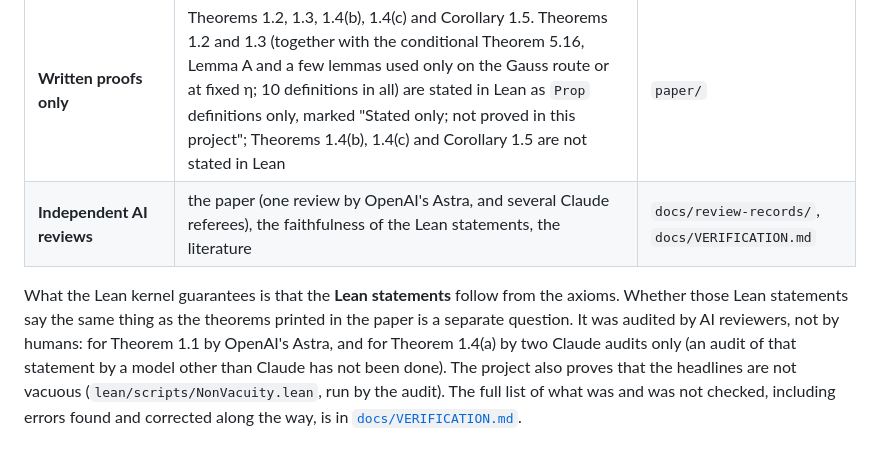
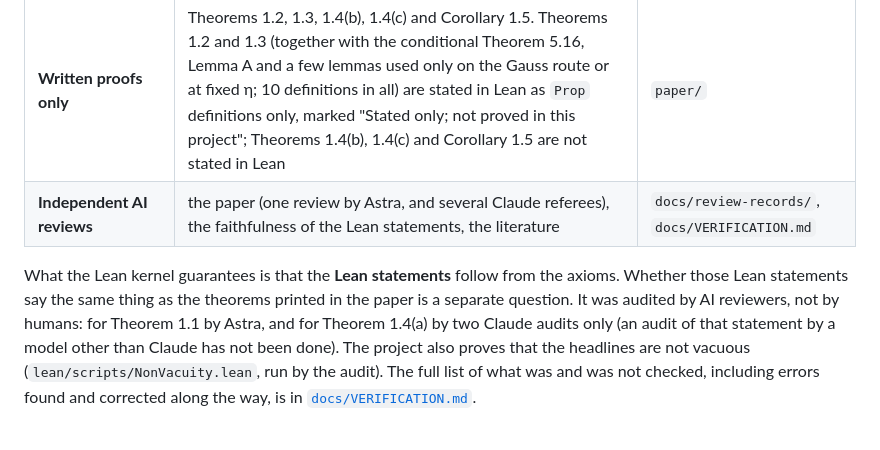
Before and after one commit to nic410/dirichlet-critical-zeros, a Markdown page: README.md, the part around the change. Rendered like a GitHub page.

Commit message:
Docs: name OpenAI's Astra on first mention, Astra thereafter [skip ci]
Co-Authored-By: Claude Opus 5.5 (1M context) <noreply@anthropic.com>

```diff
--- a/README.md
+++ b/README.md
@@ -82,11 +82,11 @@ separates it from the classical ingredients), which lets an existing
 | **Lean 4 proof, checked by the Lean kernel** | Theorem 1.1 (`Families.thmMain`) and Theorem 1.4(a) (`Families.Hybrid.thmH`): no hypotheses, only Lean's three standard axioms, no `sorry` or `native_decide` anywhere in the project | `lean/`, `lean/scripts/audit.sh` |
 | **Certified numerics** (exact rational or interval arithmetic) | every numerical constant used in a proof | `paper/anc/` |
 | **Written proofs only** | Theorems 1.2, 1.3, 1.4(b), 1.4(c) and Corollary 1.5. Theorems 1.2 and 1.3 (together with the conditional Theorem 5.16, Lemma A and a few lemmas used only on the Gauss route or at fixed η; 10 definitions in all) are stated in Lean as `Prop` definitions only, marked "Stated only; not proved in this project"; Theorems 1.4(b), 1.4(c) and Corollary 1.5 are not stated in Lean | `paper/` |
-| **Independent AI reviews** | the paper (one review by OpenAI's Astra, and several Claude referees), the faithfulness of the Lean statements, the literature | `docs/review-records/`, `docs/VERIFICATION.md` |
+| **Independent AI reviews** | the paper (one review by Astra, and several Claude referees), the faithfulness of the Lean statements, the literature | `docs/review-records/`, `docs/VERIFICATION.md` |
 
 What the Lean kernel guarantees is that the **Lean statements** follow from the axioms. Whether those Lean
 statements say the same thing as the theorems printed in the paper is a separate question. It was audited by AI
-reviewers, not by humans: for Theorem 1.1 by OpenAI's Astra, and for
+reviewers, not by humans: for Theorem 1.1 by Astra, and for
 Theorem 1.4(a) by two Claude audits only (an audit of that statement by a model other than Claude has not been done).
 The project also proves that the headlines are not vacuous (`lean/scripts/NonVacuity.lean`, run by the audit). The full list of what was and was not checked,
 including errors found and corrected along the way, is in [`docs/VERIFICATION.md`](docs/VERIFICATION.md).
```
Also changed, not shown: docs/VERIFICATION.md (+3 -3 lines), docs/review-records/README.md (+2 -2 lines).
